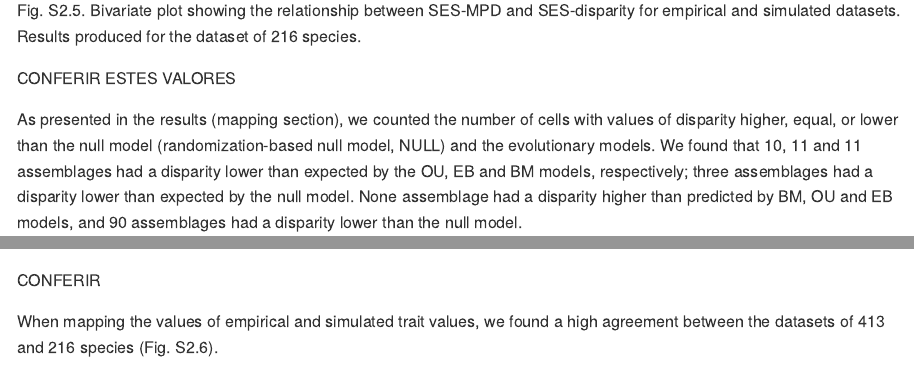
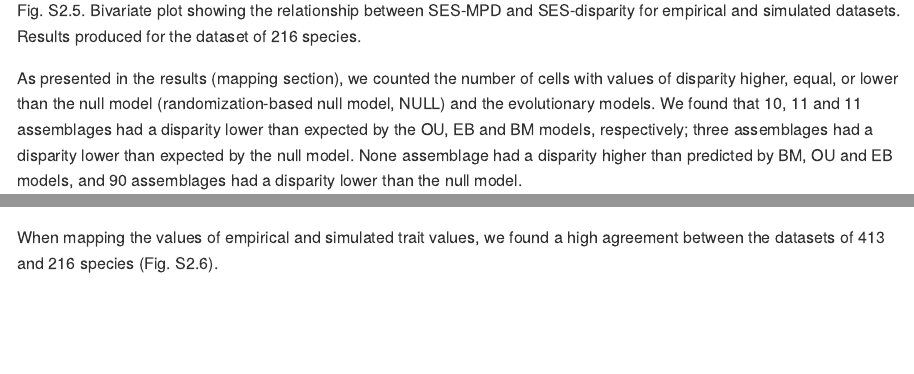
Before and after one commit to andreluza/TraitDisparity, an R Markdown document (README.Rmd): the page in a window 1100 px wide, from 2760 px down, and a second part further down, joined at a grey line. Rendered offline with R 4.5, knitr and Pandoc, with nearby package versions; code that draws random numbers runs with fixed seeds of ours; some code elsewhere in the file could not run offline.

Commit message:
Final adjusts

```diff
--- a/README.Rmd
+++ b/README.Rmd
@@ -219,8 +219,6 @@ Fig. S2.5. Bivariate plot showing the relationship between SES-MPD and SES-dispa
 <!-- badges: start -->
 <!-- badges: end -->
 
-CONFERIR ESTES VALORES
-
 As presented in the results (mapping section), we counted the number of cells with values of disparity higher, equal, or lower than the null model (randomization-based null model, NULL) and the evolutionary models. We found that 10, 11 and 11 assemblages had a disparity lower than expected by the OU, EB and BM models, respectively; three assemblages had a disparity lower than expected by the null model. None assemblage had a disparity higher than predicted by BM, OU and EB models, and 90 assemblages had a disparity lower than the null model.
 
 
@@ -235,8 +233,6 @@ count_cells_relative_to_models
 
 <!-- badges: start -->
 <!-- badges: end -->
-
-CONFERIR
 
 When mapping the values of empirical and simulated trait values, we found a high agreement between the datasets of 413 and 216 species (Fig. S2.6).
 
```
Also changed, not shown: README.md, README_files/figure-gfm/unnamed-chunk-13-1.png, README_files/figure-gfm/unnamed-chunk-20-1.png, README_files/figure-gfm/unnamed-chunk-27-1.png, README_files/figure-gfm/unnamed-chunk-34-1.png, README_files/figure-gfm/unnamed-chunk-40-1.png, README_files/figure-gfm/unnamed-chunk-45-1.png, README_files/figure-gfm/unnamed-chunk-7-1.png, README.Rmd (4 more changed lines).
